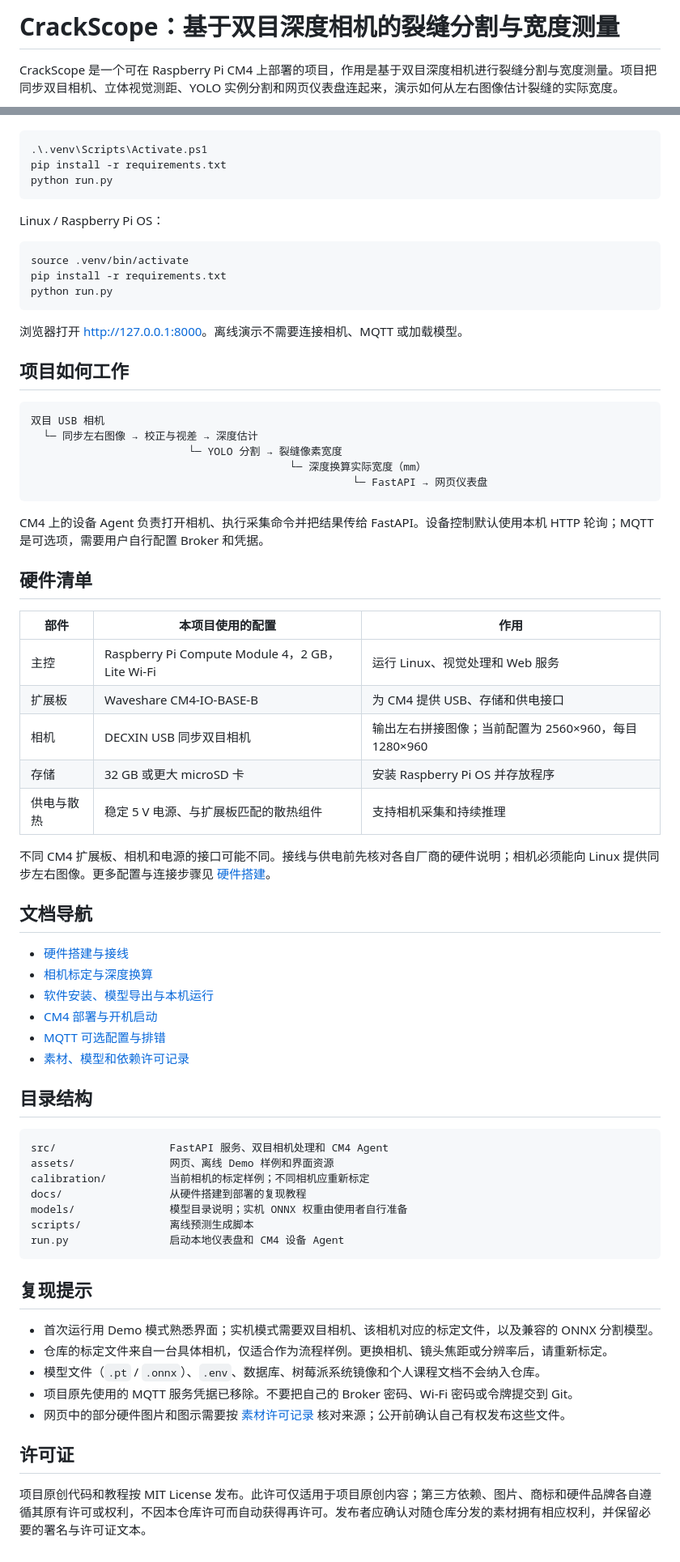
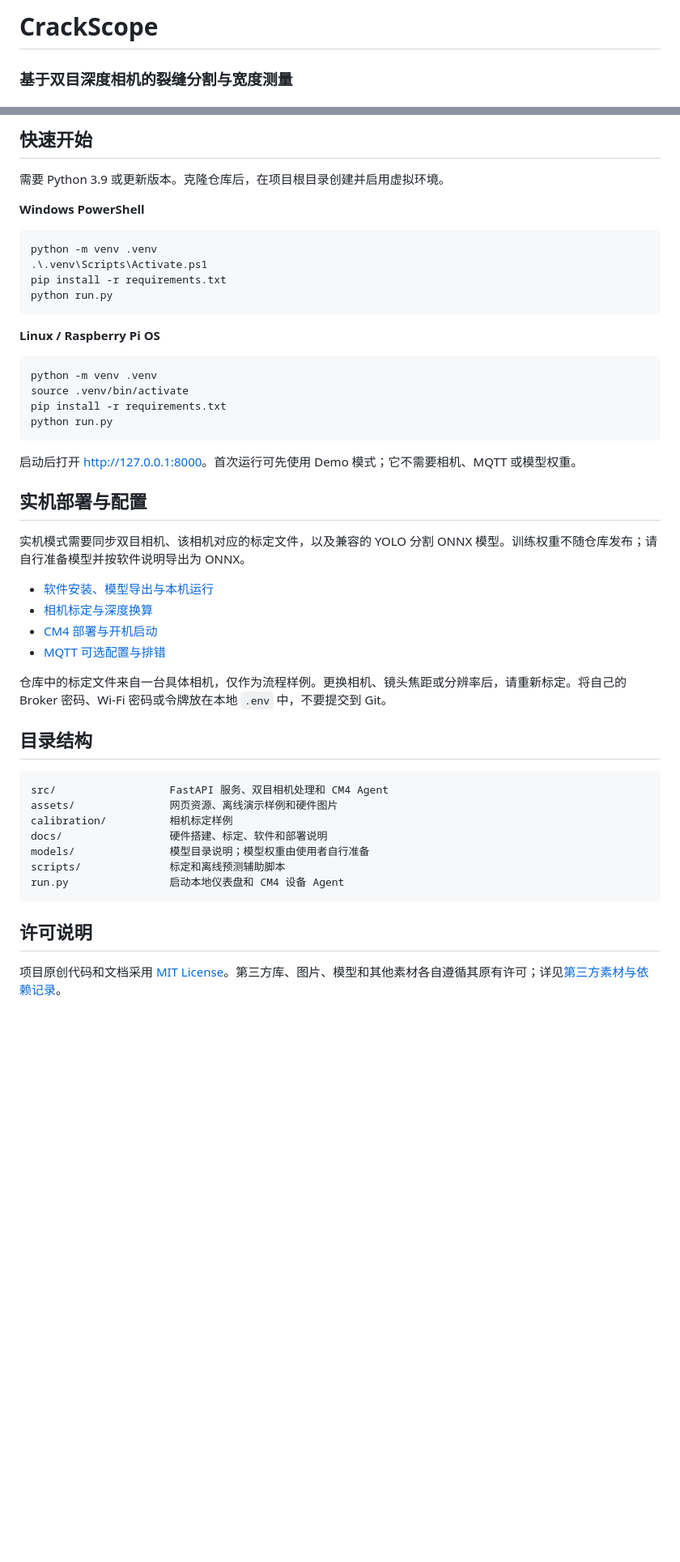
Before and after one commit to liu-zijian1/crack_scope, a Markdown page: README.md, 2 parts joined by grey strips. Shown at 81% size. Drawn GitHub-style; blank space fills up the shorter version.

````diff
--- a/README.md
+++ b/README.md
@@ -1,4 +1,4 @@
-# CrackScope：基于双目深度相机的裂缝分割与宽度测量
+# CrackScope
 
-CrackScope 是一个可在 Raspberry Pi CM4 上部署的项目，作用是基于双目深度相机进行裂缝分割与宽度测量。项目把同步双目相机、立体视觉测距、YOLO 实例分割和网页仪表盘连起来，演示如何从左右图像估计裂缝的实际宽度。
+### 基于双目深度相机的裂缝分割与宽度测量
 
@@ -18,73 +63,50 @@ Windows PowerShell：
+## 快速开始
+
+需要 Python 3.9 或更新版本。克隆仓库后，在项目根目录创建并启用虚拟环境。
+
+**Windows PowerShell**
 
 ```powershell
+python -m venv .venv
 .\.venv\Scripts\Activate.ps1
 pip install -r requirements.txt
 python run.py
 ```
 
-Linux / Raspberry Pi OS：
+**Linux / Raspberry Pi OS**
 
 ```bash
+python -m venv .venv
 source .venv/bin/activate
 pip install -r requirements.txt
 python run.py
 ```
 
-浏览器打开 <http://127.0.0.1:8000>。离线演示不需要连接相机、MQTT 或加载模型。
+启动后打开 <http://127.0.0.1:8000>。首次运行可先使用 Demo 模式；它不需要相机、MQTT 或模型权重。
 
-## 项目如何工作
+## 实机部署与配置
 
-```text
-双目 USB 相机
-  └─ 同步左右图像 → 校正与视差 → 深度估计
-                         └─ YOLO 分割 → 裂缝像素宽度
-                                         └─ 深度换算实际宽度（mm）
-                                                   └─ FastAPI → 网页仪表盘
-```
+实机模式需要同步双目相机、该相机对应的标定文件，以及兼容的 YOLO 分割 ONNX 模型。训练权重不随仓库发布；请自行准备模型并按软件说明导出为 ONNX。
 
-CM4 上的设备 Agent 负责打开相机、执行采集命令并把结果传给 FastAPI。设备控制默认使用本机 HTTP 轮询；MQTT 是可选项，需要用户自行配置 Broker 和凭据。
-
-## 硬件清单
-
-| 部件 | 本项目使用的配置 | 作用 |
-|---|---|---|
-| 主控 | Raspberry Pi Compute Module 4，2 GB，Lite Wi-Fi | 运行 Linux、视觉处理和 Web 服务 |
-| 扩展板 | Waveshare CM4-IO-BASE-B | 为 CM4 提供 USB、存储和供电接口 |
-| 相机 | DECXIN USB 同步双目相机 | 输出左右拼接图像；当前配置为 2560×960，每目 1280×960 |
-| 存储 | 32 GB 或更大 microSD 卡 | 安装 Raspberry Pi OS 并存放程序 |
-| 供电与散热 | 稳定 5 V 电源、与扩展板匹配的散热组件 | 支持相机采集和持续推理 |
-
-不同 CM4 扩展板、相机和电源的接口可能不同。接线与供电前先核对各自厂商的硬件说明；相机必须能向 Linux 提供同步左右图像。更多配置与连接步骤见 [硬件搭建](docs/hardware.md)。
-
-## 文档导航
-
-- [硬件搭建与接线](docs/hardware.md)
+- [软件安装、模型导出与本机运行](docs/software.md)
 - [相机标定与深度换算](docs/calibration.md)
-- [软件安装、模型导出与本机运行](docs/software.md)
 - [CM4 部署与开机启动](docs/deployment.md)
 - [MQTT 可选配置与排错](docs/mqtt.md)
-- [素材、模型和依赖许可记录](THIRD_PARTY_NOTICES.md)
+
+仓库中的标定文件来自一台具体相机，仅作为流程样例。更换相机、镜头焦距或分辨率后，请重新标定。将自己的 Broker 密码、Wi-Fi 密码或令牌放在本地 `.env` 中，不要提交到 Git。
 
 ## 目录结构
 
 ```text
 src/                  FastAPI 服务、双目相机处理和 CM4 Agent
-assets/               网页、离线 Demo 样例和界面资源
-calibration/          当前相机的标定样例；不同相机应重新标定
-docs/                 从硬件搭建到部署的复现教程
-models/               模型目录说明；实机 ONNX 权重由使用者自行准备
-scripts/              离线预测生成脚本
+assets/               网页资源、离线演示样例和硬件图片
+calibration/          相机标定样例
+docs/                 硬件搭建、标定、软件和部署说明
+models/               模型目录说明；模型权重由使用者自行准备
+scripts/              标定和离线预测辅助脚本
 run.py                启动本地仪表盘和 CM4 设备 Agent
 ```
 
-## 复现提示
+## 许可说明
 
-- 首次运行用 Demo 模式熟悉界面；实机模式需要双目相机、该相机对应的标定文件，以及兼容的 ONNX 分割模型。
-- 仓库的标定文件来自一台具体相机，仅适合作为流程样例。更换相机、镜头焦距或分辨率后，请重新标定。
-- 模型文件（`.pt` / `.onnx`）、`.env`、数据库、树莓派系统镜像和个人课程文档不会纳入仓库。
-- 项目原先使用的 MQTT 服务凭据已移除。不要把自己的 Broker 密码、Wi-Fi 密码或令牌提交到 Git。
-- 网页中的部分硬件图片和图示需要按 [素材许可记录](THIRD_PARTY_NOTICES.md) 核对来源；公开前确认自己有权发布这些文件。
-
-## 许可证
-
-项目原创代码和教程按 MIT License 发布。此许可仅适用于项目原创内容；第三方依赖、图片、商标和硬件品牌各自遵循其原有许可或权利，不因本仓库许可而自动获得再许可。发布者应确认对随仓库分发的素材拥有相应权利，并保留必要的署名与许可证文本。
+项目原创代码和文档采用 [MIT License](LICENSE)。第三方库、图片、模型和其他素材各自遵循其原有许可；详见[第三方素材与依赖记录](THIRD_PARTY_NOTICES.md)。
````
Also changed, not shown: other parts of README.md (+52 -7 lines).
